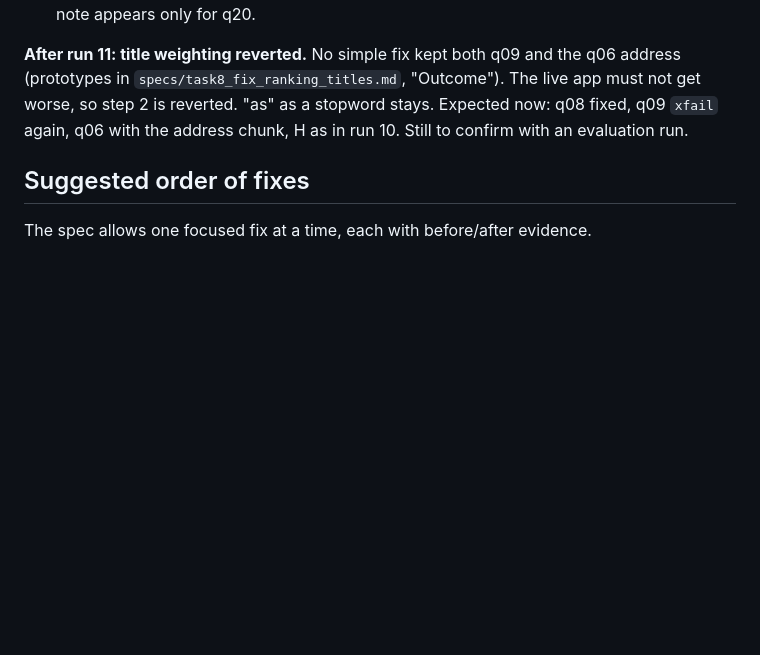
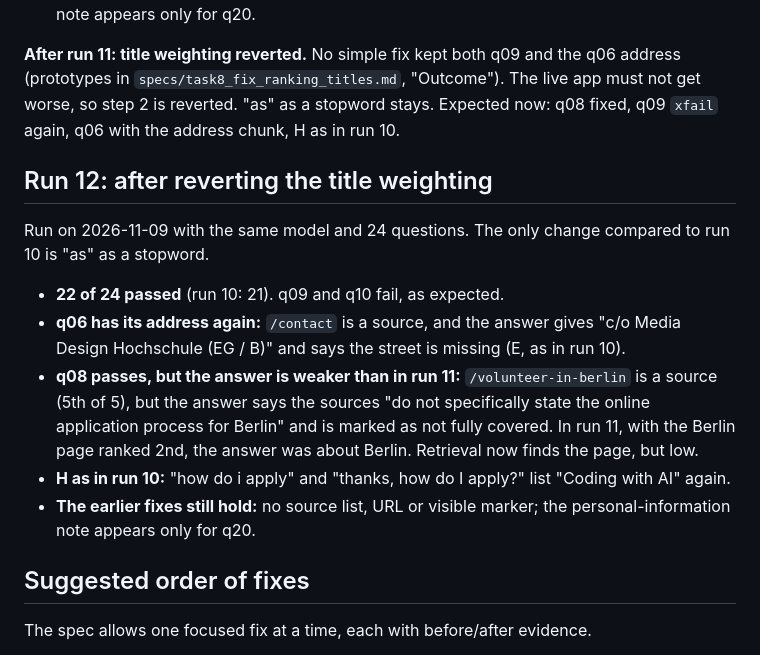
Before and after one commit to ShiriSalman/ReDi-Chatbot, a Markdown page: docs/task8_findings.md, the part around the change. Rendered like a GitHub page; blank space fills up the shorter version.

```diff
--- a/docs/task8_findings.md
+++ b/docs/task8_findings.md
@@ -252,7 +252,26 @@ Run on 2026-11-09 with the same model and 24 questions, after
 the q06 address (prototypes in `specs/task8_fix_ranking_titles.md`,
 "Outcome"). The live app must not get worse, so step 2 is reverted. "as" as a
 stopword stays. Expected now: q08 fixed, q09 `xfail` again, q06 with the
-address chunk, H as in run 10. Still to confirm with an evaluation run.
+address chunk, H as in run 10.
+
+## Run 12: after reverting the title weighting
+
+Run on 2026-11-09 with the same model and 24 questions. The only change
+compared to run 10 is "as" as a stopword.
+
+- **22 of 24 passed** (run 10: 21). q09 and q10 fail, as expected.
+- **q06 has its address again:** `/contact` is a source, and the answer gives
+  "c/o Media Design Hochschule (EG / B)" and says the street is missing (E,
+  as in run 10).
+- **q08 passes, but the answer is weaker than in run 11:** `/volunteer-in-berlin`
+  is a source (5th of 5), but the answer says the sources "do not
+  specifically state the online application process for Berlin" and is
+  marked as not fully covered. In run 11, with the Berlin page ranked 2nd,
+  the answer was about Berlin. Retrieval now finds the page, but low.
+- **H as in run 10:** "how do i apply" and "thanks, how do I apply?" list
+  "Coding with AI" again.
+- **The earlier fixes still hold:** no source list, URL or visible marker;
+  the personal-information note appears only for q20.
 
 ## Suggested order of fixes
 
```
Also changed, not shown: docs/task8_results.md (+17 -17 lines).
